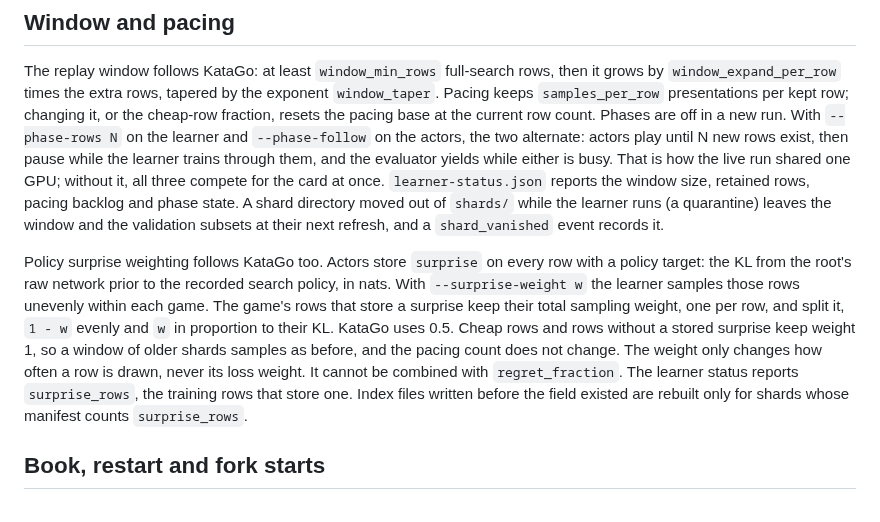
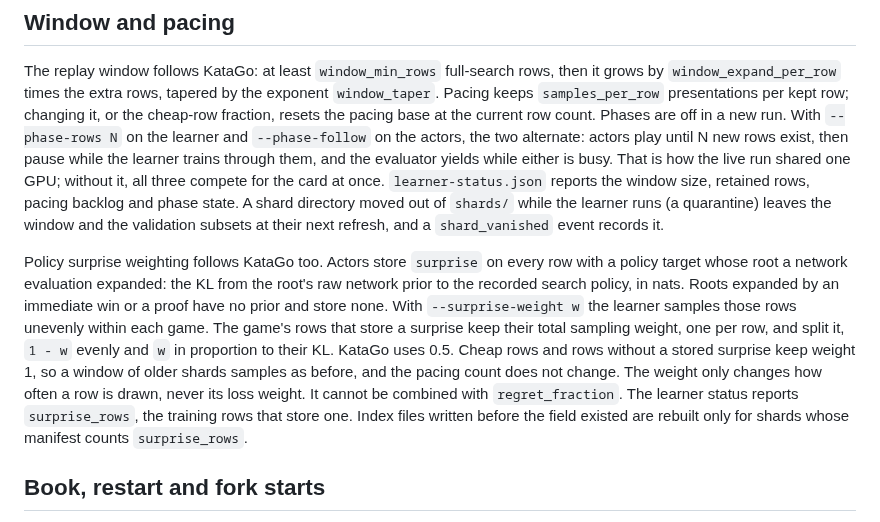
Before and after one commit to Tomodovodoo/HeXO, a Markdown page: docs/dense-training.md, the part around the change. GitHub-like rendering.

```diff
--- a/docs/dense-training.md
+++ b/docs/dense-training.md
@@ -55,7 +55,7 @@ Replay validation's policy CE, target entropy, KL and top-1 use the same policy
 
 The replay window follows KataGo: at least `window_min_rows` full-search rows, then it grows by `window_expand_per_row` times the extra rows, tapered by the exponent `window_taper`. Pacing keeps `samples_per_row` presentations per kept row; changing it, or the cheap-row fraction, resets the pacing base at the current row count. Phases are off in a new run. With `--phase-rows N` on the learner and `--phase-follow` on the actors, the two alternate: actors play until N new rows exist, then pause while the learner trains through them, and the evaluator yields while either is busy. That is how the live run shared one GPU; without it, all three compete for the card at once. `learner-status.json` reports the window size, retained rows, pacing backlog and phase state. A shard directory moved out of `shards/` while the learner runs (a quarantine) leaves the window and the validation subsets at their next refresh, and a `shard_vanished` event records it.
 
-Policy surprise weighting follows KataGo too. Actors store `surprise` on every row with a policy target: the KL from the root's raw network prior to the recorded search policy, in nats. With `--surprise-weight w` the learner samples those rows unevenly within each game. The game's rows that store a surprise keep their total sampling weight, one per row, and split it, `1 - w` evenly and `w` in proportion to their KL. KataGo uses 0.5. Cheap rows and rows without a stored surprise keep weight 1, so a window of older shards samples as before, and the pacing count does not change. The weight only changes how often a row is drawn, never its loss weight. It cannot be combined with `regret_fraction`. The learner status reports `surprise_rows`, the training rows that store one. Index files written before the field existed are rebuilt only for shards whose manifest counts `surprise_rows`.
+Policy surprise weighting follows KataGo too. Actors store `surprise` on every row with a policy target whose root a network evaluation expanded: the KL from the root's raw network prior to the recorded search policy, in nats. Roots expanded by an immediate win or a proof have no prior and store none. With `--surprise-weight w` the learner samples those rows unevenly within each game. The game's rows that store a surprise keep their total sampling weight, one per row, and split it, `1 - w` evenly and `w` in proportion to their KL. KataGo uses 0.5. Cheap rows and rows without a stored surprise keep weight 1, so a window of older shards samples as before, and the pacing count does not change. The weight only changes how often a row is drawn, never its loss weight. It cannot be combined with `regret_fraction`. The learner status reports `surprise_rows`, the training rows that store one. Index files written before the field existed are rebuilt only for shards whose manifest counts `surprise_rows`.
 
 ## Book, restart and fork starts
 
```
Also changed, not shown: docs/exploration-plan.md (+2 -2 lines).
